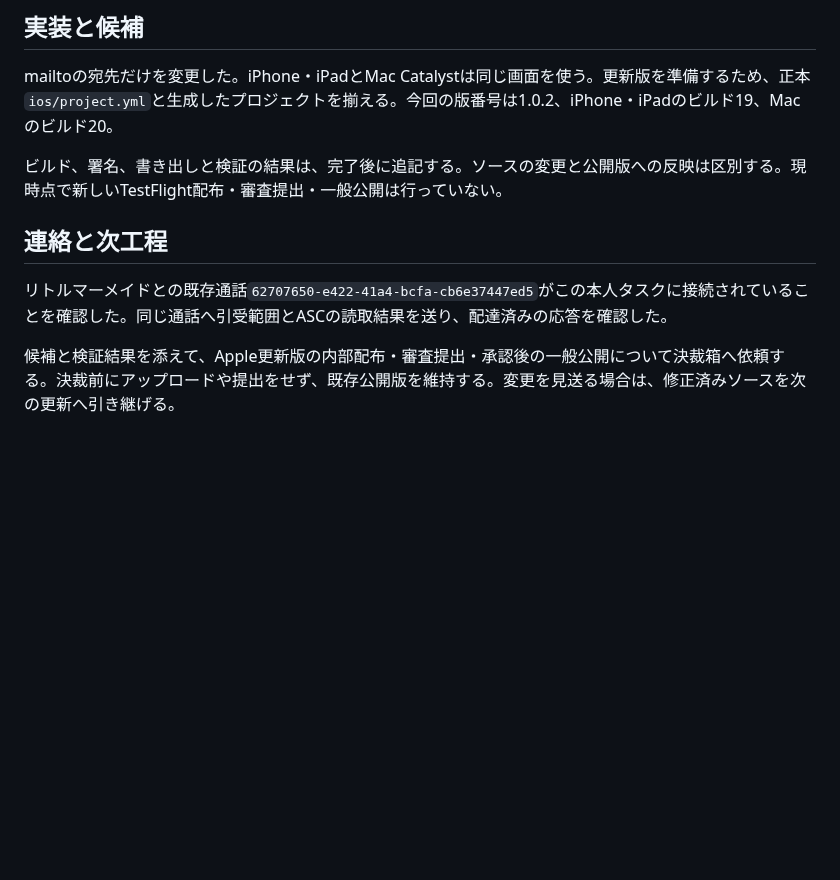
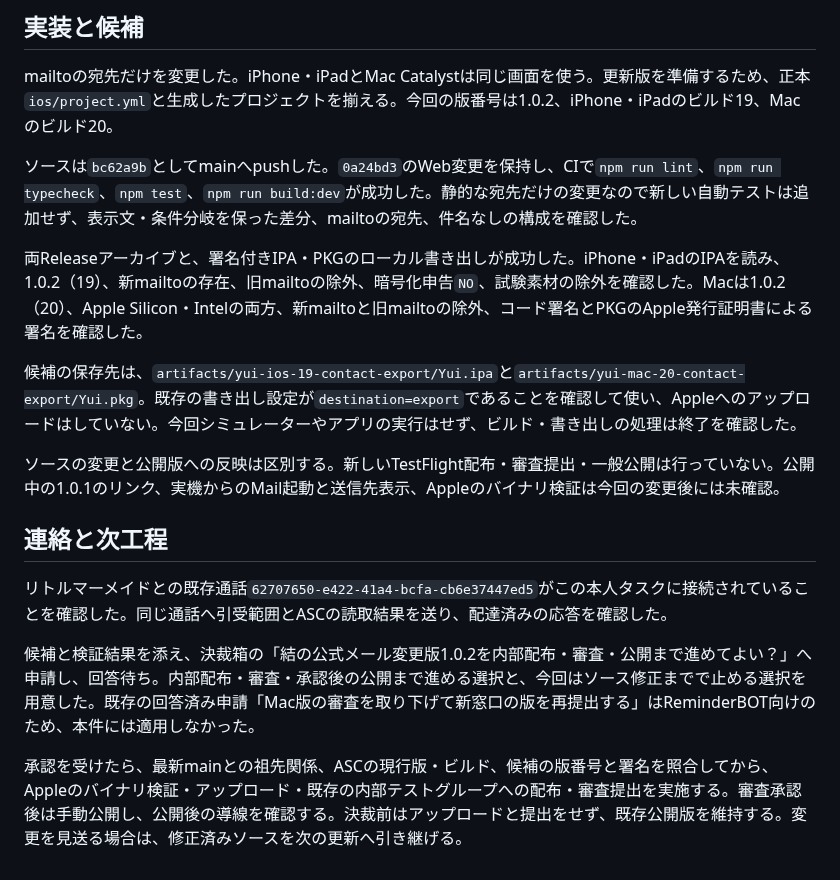
Before and after one commit to kitepon/yui, a Markdown page: docs/native-contact-email-20261024.md, the part around the change. Drawn GitHub-style; blank space fills up the shorter version.

Commit message:
公式メール変更候補の署名検証と公開決裁待ちを記録する

```diff
--- a/docs/native-contact-email-20261024.md
+++ b/docs/native-contact-email-20261024.md
@@ -23,10 +23,18 @@
 
 mailtoの宛先だけを変更した。iPhone・iPadとMac Catalystは同じ画面を使う。更新版を準備するため、正本`ios/project.yml`と生成したプロジェクトを揃える。今回の版番号は1.0.2、iPhone・iPadのビルド19、Macのビルド20。
 
-ビルド、署名、書き出しと検証の結果は、完了後に追記する。ソースの変更と公開版への反映は区別する。現時点で新しいTestFlight配布・審査提出・一般公開は行っていない。
+ソースは`bc62a9b`としてmainへpushした。`0a24bd3`のWeb変更を保持し、CIで`npm run lint`、`npm run typecheck`、`npm test`、`npm run build:dev`が成功した。静的な宛先だけの変更なので新しい自動テストは追加せず、表示文・条件分岐を保った差分、mailtoの宛先、件名なしの構成を確認した。
+
+両Releaseアーカイブと、署名付きIPA・PKGのローカル書き出しが成功した。iPhone・iPadのIPAを読み、1.0.2（19）、新mailtoの存在、旧mailtoの除外、暗号化申告`NO`、試験素材の除外を確認した。Macは1.0.2（20）、Apple Silicon・Intelの両方、新mailtoと旧mailtoの除外、コード署名とPKGのApple発行証明書による署名を確認した。
+
+候補の保存先は、`artifacts/yui-ios-19-contact-export/Yui.ipa`と`artifacts/yui-mac-20-contact-export/Yui.pkg`。既存の書き出し設定が`destination=export`であることを確認して使い、Appleへのアップロードはしていない。今回シミュレーターやアプリの実行はせず、ビルド・書き出しの処理は終了を確認した。
+
+ソースの変更と公開版への反映は区別する。新しいTestFlight配布・審査提出・一般公開は行っていない。公開中の1.0.1のリンク、実機からのMail起動と送信先表示、Appleのバイナリ検証は今回の変更後には未確認。
 
 ## 連絡と次工程
 
 リトルマーメイドとの既存通話`62707650-e422-41a4-bcfa-cb6e37447ed5`がこの本人タスクに接続されていることを確認した。同じ通話へ引受範囲とASCの読取結果を送り、配達済みの応答を確認した。
 
-候補と検証結果を添えて、Apple更新版の内部配布・審査提出・承認後の一般公開について決裁箱へ依頼する。決裁前にアップロードや提出をせず、既存公開版を維持する。変更を見送る場合は、修正済みソースを次の更新へ引き継げる。
+候補と検証結果を添え、決裁箱の「結の公式メール変更版1.0.2を内部配布・審査・公開まで進めてよい？」へ申請し、回答待ち。内部配布・審査・承認後の公開まで進める選択と、今回はソース修正までで止める選択を用意した。既存の回答済み申請「Mac版の審査を取り下げて新窓口の版を再提出する」はReminderBOT向けのため、本件には適用しなかった。
+
+承認を受けたら、最新mainとの祖先関係、ASCの現行版・ビルド、候補の版番号と署名を照合してから、Appleのバイナリ検証・アップロード・既存の内部テストグループへの配布・審査提出を実施する。審査承認後は手動公開し、公開後の導線を確認する。決裁前はアップロードと提出をせず、既存公開版を維持する。変更を見送る場合は、修正済みソースを次の更新へ引き継げる。
```
